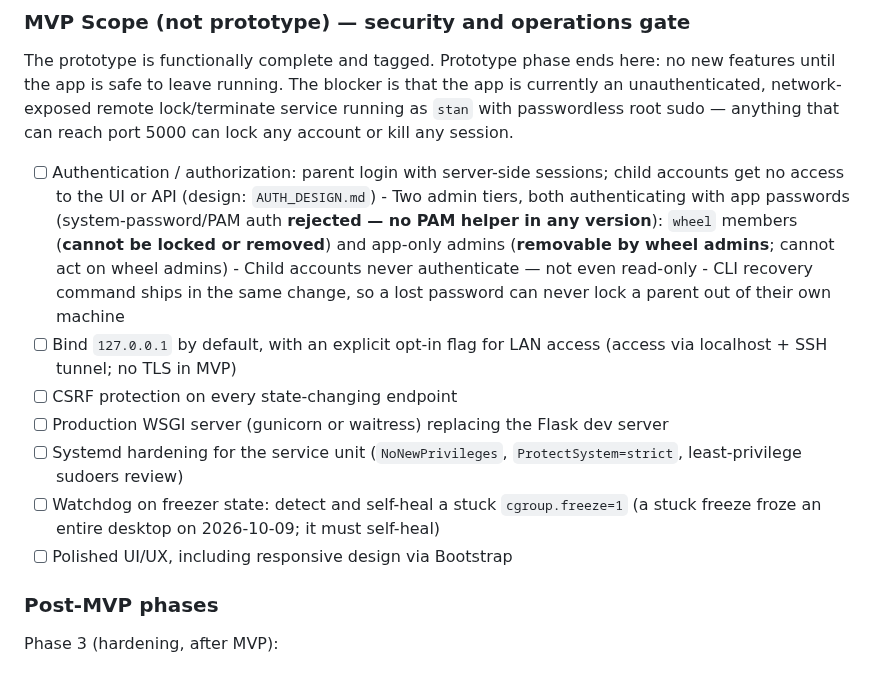
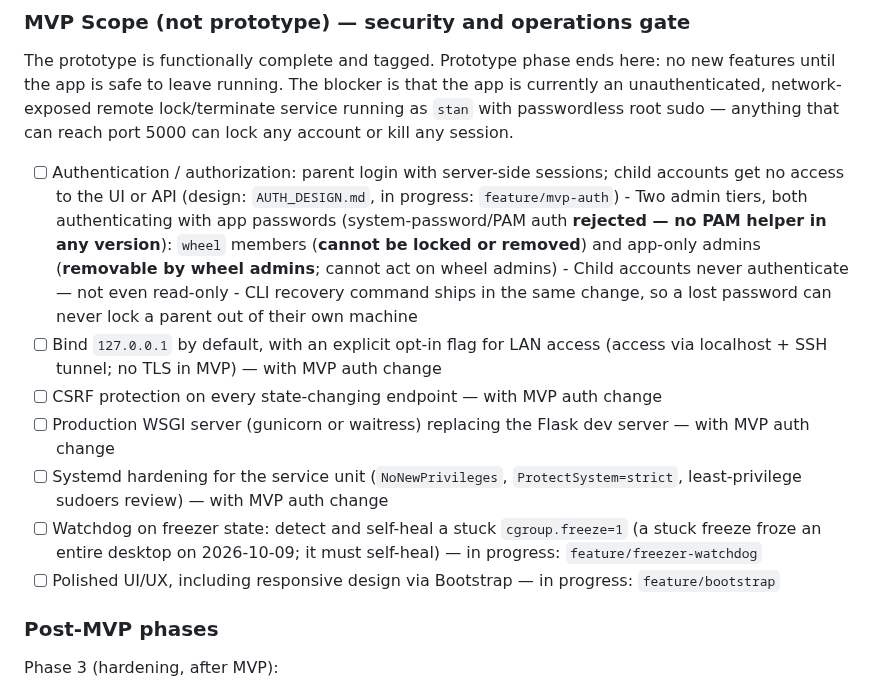
Before and after one commit to mcmillanator/parental-controls, a Markdown page: PLAN.md, the part around the change. GitHub-like rendering.

Commit message:
Mark MVP workstreams in progress

```diff
--- a/PLAN.md
+++ b/PLAN.md
@@ -39,7 +39,8 @@ as `stan` with passwordless root sudo — anything that can reach port 5000 can
 account or kill any session.
 
 - [ ] Authentication / authorization: parent login with server-side sessions; child
-      accounts get no access to the UI or API (design: `AUTH_DESIGN.md`)
+      accounts get no access to the UI or API (design: `AUTH_DESIGN.md`, in progress:
+      `feature/mvp-auth`)
       - Two admin tiers, both authenticating with app passwords (system-password/PAM
         auth **rejected — no PAM helper in any version**): `wheel` members
         (**cannot be locked or removed**) and app-only admins (**removable by wheel
@@ -48,14 +49,17 @@ account or kill any session.
       - CLI recovery command ships in the same change, so a lost password can never
         lock a parent out of their own machine
 - [ ] Bind `127.0.0.1` by default, with an explicit opt-in flag for LAN access
-      (access via localhost + SSH tunnel; no TLS in MVP)
-- [ ] CSRF protection on every state-changing endpoint
+      (access via localhost + SSH tunnel; no TLS in MVP) — with MVP auth change
+- [ ] CSRF protection on every state-changing endpoint — with MVP auth change
 - [ ] Production WSGI server (gunicorn or waitress) replacing the Flask dev server
+      — with MVP auth change
 - [ ] Systemd hardening for the service unit (`NoNewPrivileges`, `ProtectSystem=strict`,
-      least-privilege sudoers review)
+      least-privilege sudoers review) — with MVP auth change
 - [ ] Watchdog on freezer state: detect and self-heal a stuck `cgroup.freeze=1`
       (a stuck freeze froze an entire desktop on 2026-10-09; it must self-heal)
-- [ ] Polished UI/UX, including responsive design via Bootstrap
+      — in progress: `feature/freezer-watchdog`
+- [ ] Polished UI/UX, including responsive design via Bootstrap — in progress:
+      `feature/bootstrap`
 
 ### Post-MVP phases
 Phase 3 (hardening, after MVP):
```
